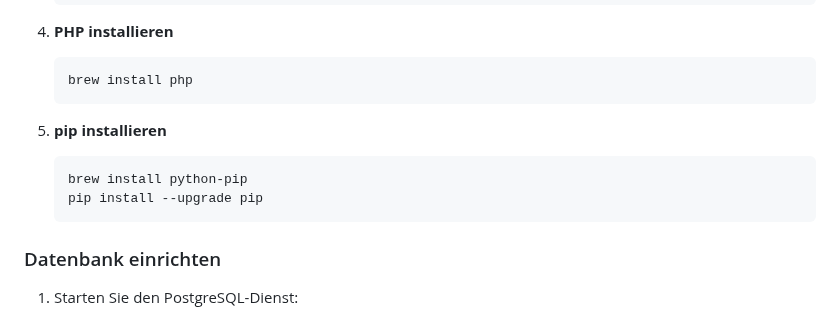
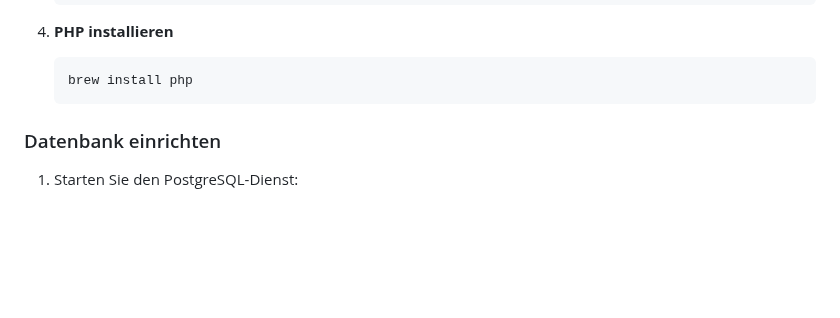
Before and after one commit to p4nda7/csvManagementSystem, a Markdown page: README.md, the part around the change. GitHub-like rendering; blank space fills up the shorter version.

````diff
--- a/README.md
+++ b/README.md
@@ -32,12 +32,6 @@ Führen Sie folgende Schritte im Terminal aus, um alle notwendigen Softwarekompo
 4. **PHP installieren**
    ```bash
    brew install php
-   ```
-
-5. **pip installieren**
-   ```bash
-   brew install python-pip
-   pip install --upgrade pip
    ```
 
 ### Datenbank einrichten
````
